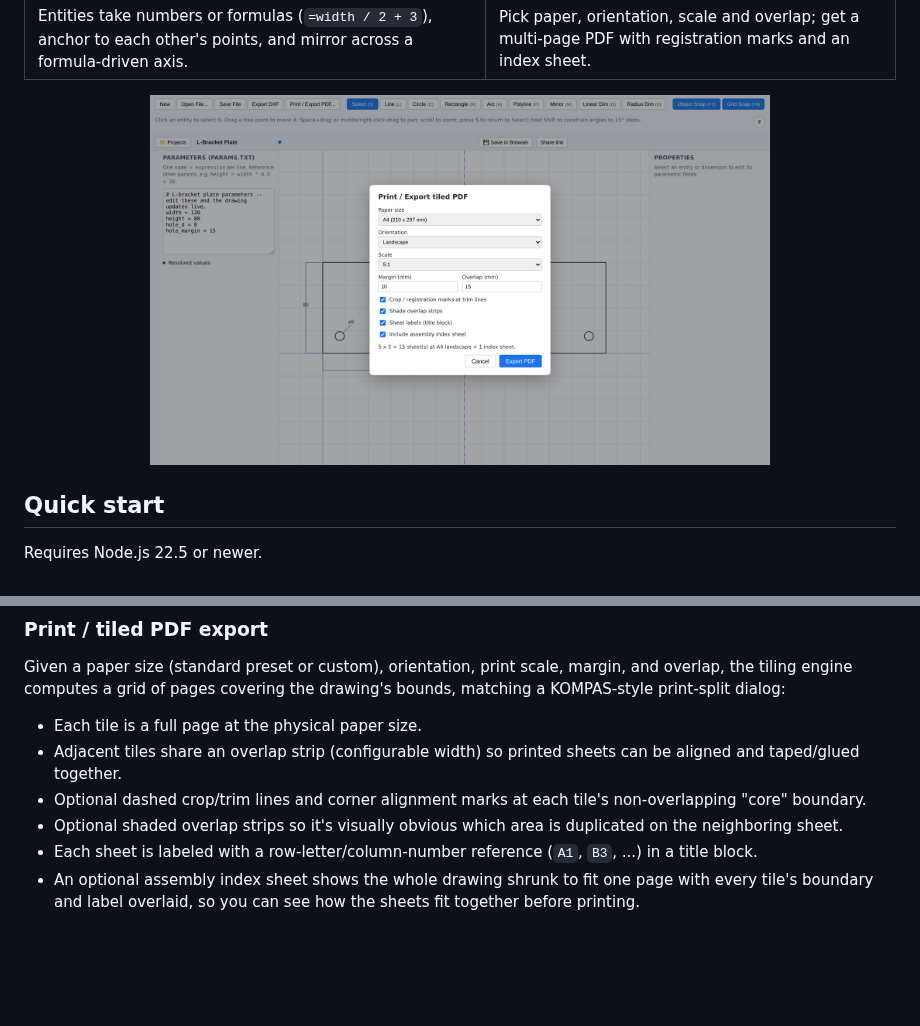
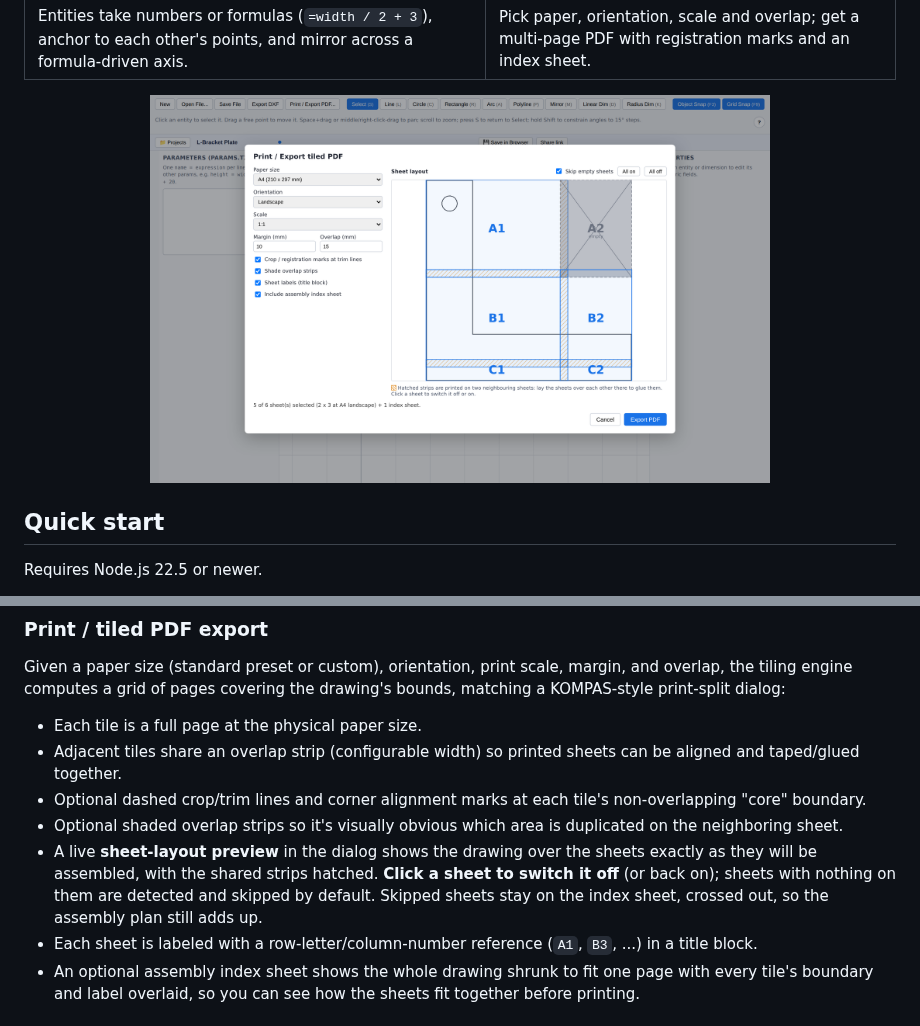
Before and after one commit to prohfesor/symmetrical-waffle, a Markdown page: README.md, 2 parts joined by grey strips. GitHub-like rendering; pictures changed too: docs/print.png; blank space fills up the shorter version.

```diff
--- a/README.md
+++ b/README.md
@@ -339,6 +339,11 @@ drawing's bounds, matching a KOMPAS-style print-split dialog:
   non-overlapping "core" boundary.
 - Optional shaded overlap strips so it's visually obvious which area is
   duplicated on the neighboring sheet.
+- A live **sheet-layout preview** in the dialog shows the drawing over the
+  sheets exactly as they will be assembled, with the shared strips hatched.
+  **Click a sheet to switch it off** (or back on); sheets with nothing on
+  them are detected and skipped by default. Skipped sheets stay on the index
+  sheet, crossed out, so the assembly plan still adds up.
 - Each sheet is labeled with a row-letter/column-number reference (`A1`,
   `B3`, ...) in a title block.
 - An optional assembly index sheet shows the whole drawing shrunk to fit one
```
Also changed, not shown: 12 other files.
